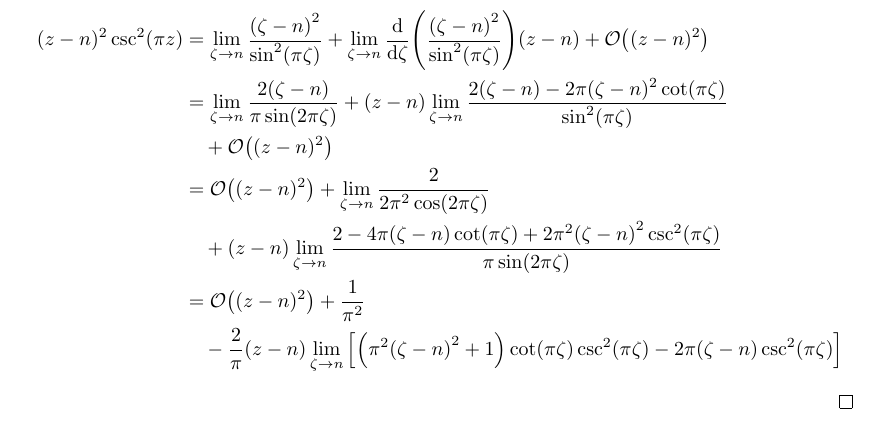
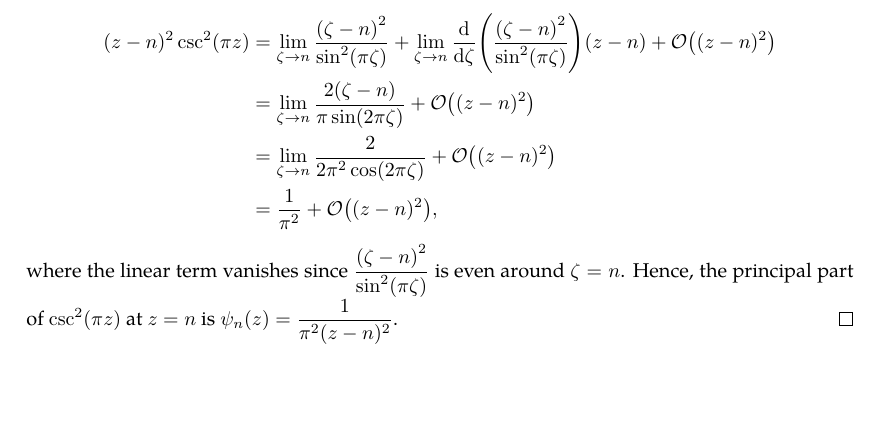
Before and after one commit to slipperking/complex-analysis-latex, a LaTeX document (main.tex): part of page 97 of 123, cut so that both start at the same text, the shorter picture padded with empty space. Compiled offline with pdfLaTeX.

Commit message:
overleaf_to_git (Thu Jul 24 00:06:43 2025 -0700): update main.tex from r18256 to r18259

```diff
--- a/main.tex
+++ b/main.tex
@@ -2446,13 +2446,11 @@ As it turns out, an entire function can in fact be constructed for infinitely ma
     It is evident that \(\csc^2(\pi z)\) has double poles at each of \(z=n\in\mathbb{Z}\). Therefore, \((z-n)^2\csc^2(\pi z)\) is holomorphic (or has an analytic continuation that is holomorphic) on \(D(n,1)\). Therefore, by repeatedly applying L'Hôpital's Rule, we can write its Taylor expansion on \(D(n,1)\):
     \begin{align*}
         (z-n)^2\csc^2(\pi z)&=\lim_{\zeta\to n}\frac{\qty(\zeta-n)^2}{\sin[2](\pi\zeta)}+\lim_{\zeta\to n}\dv{\zeta}(\frac{\qty(\zeta-n)^2}{\sin[2](\pi\zeta)})(z-n)+\order{(z-n)^2}\\
-        &=\lim_{\zeta\to n}\frac{2\qty(\zeta-n)}{\pi\sin(2\pi\zeta)}+(z-n)\lim_{\zeta\to n}\frac{2(\zeta-n)-2\pi(\zeta-n)^2\cot(\pi\zeta)}{\sin[2](\pi\zeta)}\\
-        &\quad+\order{(z-n)^2}\\
-        &=\order{(z-n)^2}+\lim_{\zeta\to n}\frac{2}{2\pi^2\cos(2\pi\zeta)}\\
-        &\quad+(z-n)\lim_{\zeta\to n}\frac{2-4\pi(\zeta-n)\cot(\pi\zeta)+2\pi^2\qty(\zeta-n)^2\csc^2(\pi\zeta)}{\pi\sin(2\pi\zeta)}\\
-        &=\order{(z-n)^2}+\frac{1}{\pi^2}\\
-        &\quad-\frac{2}{\pi}(z-n)\lim_{\zeta\to n}\qty[\qty(\pi^2\qty(\zeta-n)^2+1)\cot(\pi\zeta)\csc[2](\pi\zeta)-2\pi\qty(\zeta-n)\csc[2](\pi\zeta)]
+        &=\lim_{\zeta\to n}\frac{2\qty(\zeta-n)}{\pi\sin(2\pi\zeta)}+\order{(z-n)^2}\\
+        &=\lim_{\zeta\to n}\frac{2}{2\pi^2\cos(2\pi\zeta)}+\order{(z-n)^2}\\
+        &=\frac{1}{\pi^2}+\order{(z-n)^2},
     \end{align*}
+    where the linear term vanishes since \(\frac{\qty(\zeta-n)^2}{\sin[2](\pi\zeta)}\) is even around \(\zeta=n\). Hence, the principal part of \(\csc^2(\pi z)\) at \(z=n\) is \(\psi_n(z)=\frac{1}{\pi^2(z-n)^2}\).
 \end{proof}
 \begin{example}\label{ex:cscpoleexpansion}
     Prove the pole expansion formula of \[\csc(\pi z)=\frac{1}{\pi}\qty[\frac{1}{z}+2z\sum_{n=1}^\infty \frac{(-1)^n}{z^2-n^2}]\] for \(z\in\mathbb{C}\setminus\mathbb{Z}\).
```
